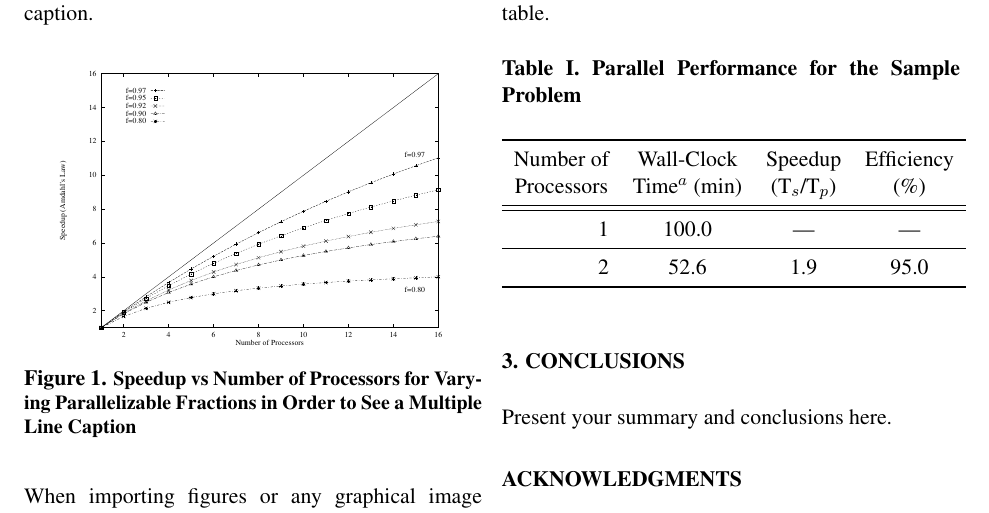
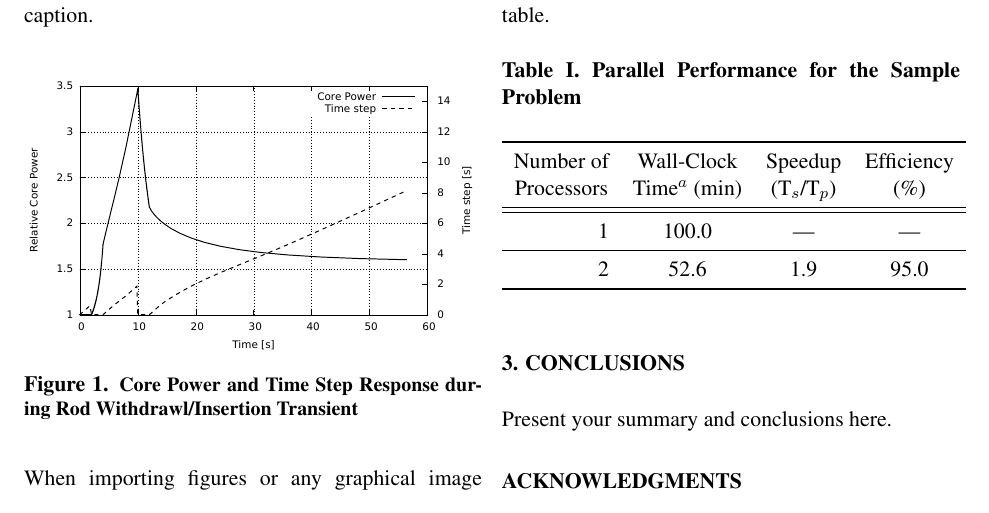
Before and after one commit to bhermanmit/conference, a LaTeX document (template/template.tex): part of page 2 of 2, cut so that both start at the same text. Compiled offline with pdfLaTeX.

Commit message:
edited template for mit conference content, changed figure as the previous one was crap

```diff
--- a/template/template.tex
+++ b/template/template.tex
@@ -113,9 +113,9 @@ Double-space before the figure, and after the figure caption.
 \begin{figurehere}
 \begin{spacing}{1.0}
 \centering
-\includegraphics[scale=0.55]{figure}
-\caption{\small Speedup vs Number of Processors for Varying Parallelizable Fractions in
-  Order to See a Multiple Line Caption}
+\includegraphics[scale=0.65]{figure}
+\caption{\small Core Power and Time Step Response during Rod
+          Withdrawl/Insertion Transient}
 \label{fig:amdahl}
 \end{spacing}
 \end{figurehere}
```
Also changed, not shown: template/figure.pdf, template/template.tex (8 more changed lines).
